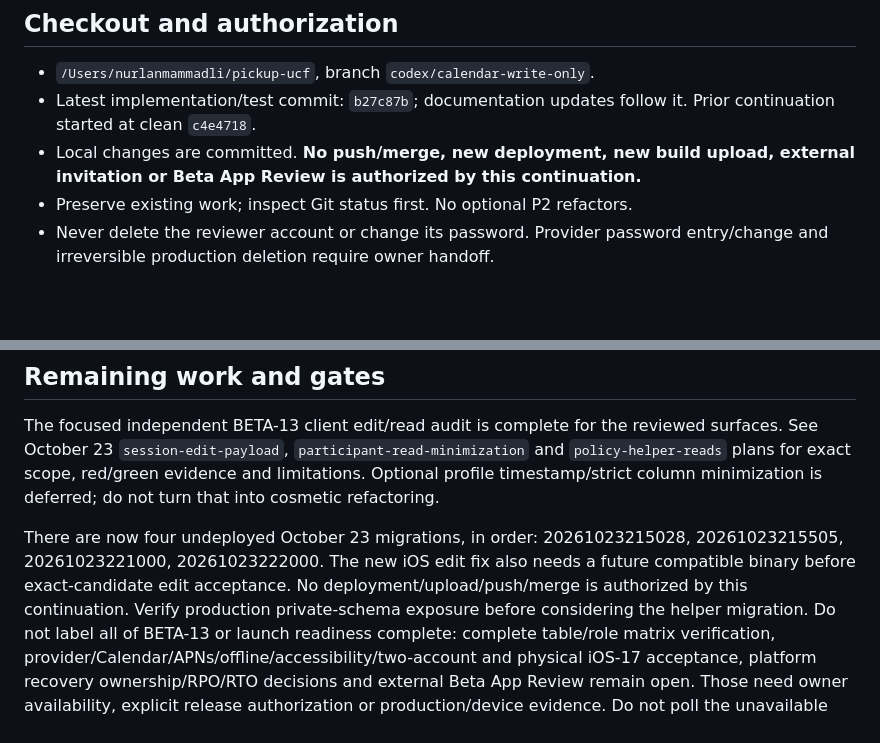
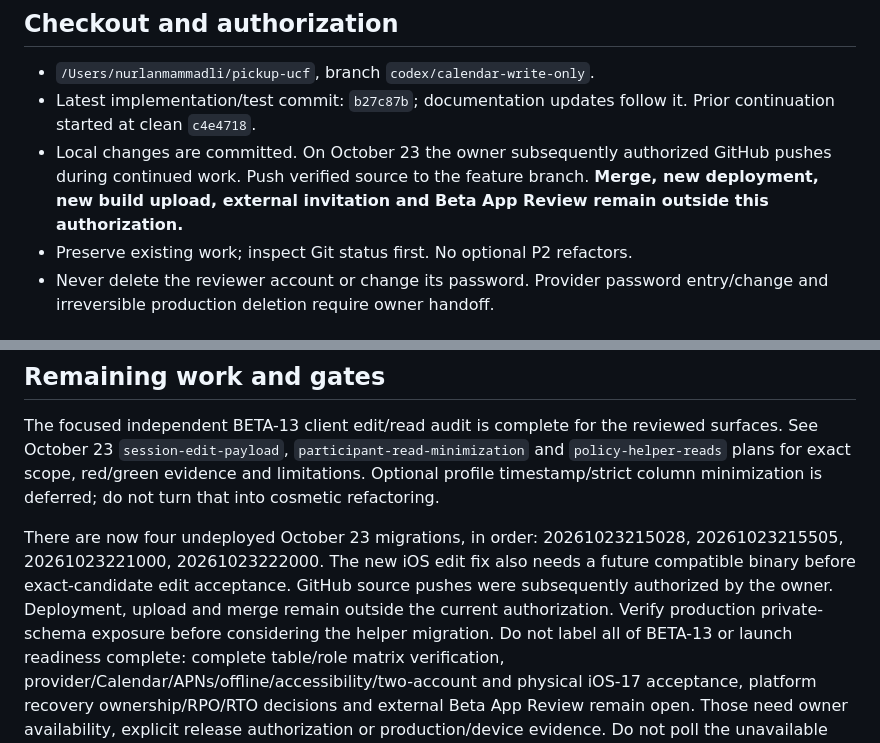
Before and after one commit to nurlanmnn/pickup-ucf, a Markdown page: docs/operations/2026-10-23-launch-handoff.md, 2 parts joined by grey strips. Rendered like a GitHub page; blank space fills up the shorter version.

Commit message:
docs: record authorization to push verified source

```diff
--- a/docs/operations/2026-10-23-launch-handoff.md
+++ b/docs/operations/2026-10-23-launch-handoff.md
@@ -11,8 +11,10 @@ visibility without evidence.
 - `/Users/nurlanmammadli/pickup-ucf`, branch `codex/calendar-write-only`.
 - Latest implementation/test commit: `b27c87b`; documentation updates follow it.
   Prior continuation started at clean `c4e4718`.
-- Local changes are committed. **No push/merge, new deployment, new build upload,
-  external invitation or Beta App Review is authorized by this continuation.**
+- Local changes are committed. On October 23 the owner subsequently authorized
+  GitHub pushes during continued work. Push verified source to the feature branch.
+  **Merge, new deployment, new build upload, external invitation and Beta App
+  Review remain outside this authorization.**
 - Preserve existing work; inspect Git status first. No optional P2 refactors.
 - Never delete the reviewer account or change its password. Provider password
   entry/change and irreversible production deletion require owner handoff.
@@ -106,7 +108,8 @@ minimization is deferred; do not turn that into cosmetic refactoring.
 There are now four undeployed October 23 migrations, in order:
 20261023215028, 20261023215505, 20261023221000, 20261023222000. The new iOS edit fix
 also needs a future compatible binary before exact-candidate edit acceptance.
-No deployment/upload/push/merge is authorized by this continuation. Verify
+GitHub source pushes were subsequently authorized by the owner. Deployment,
+upload and merge remain outside the current authorization. Verify
 production private-schema exposure before considering the helper migration.
 Do not label all of BETA-13 or launch readiness complete: complete table/role
 matrix verification, provider/Calendar/APNs/offline/accessibility/two-account and
```
